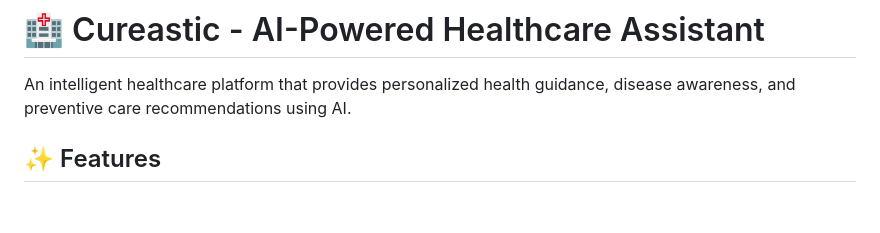
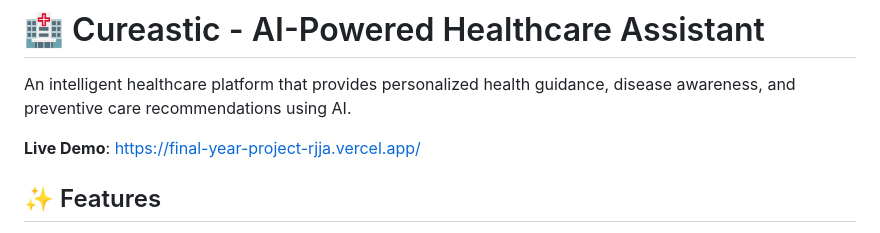
Before and after one commit to snehal1616/FINAL-YEAR-PROJECT, a Markdown page: README.md, the part around the change. GitHub-like rendering; blank space fills up the shorter version.

Commit message:
Update README with live demo URL

```diff
--- a/README.md
+++ b/README.md
@@ -1,6 +1,8 @@
 # 🏥 Cureastic - AI-Powered Healthcare Assistant
 
 An intelligent healthcare platform that provides personalized health guidance, disease awareness, and preventive care recommendations using AI.
+
+**Live Demo**: https://final-year-project-rjja.vercel.app/
 
 ## ✨ Features
 
```
